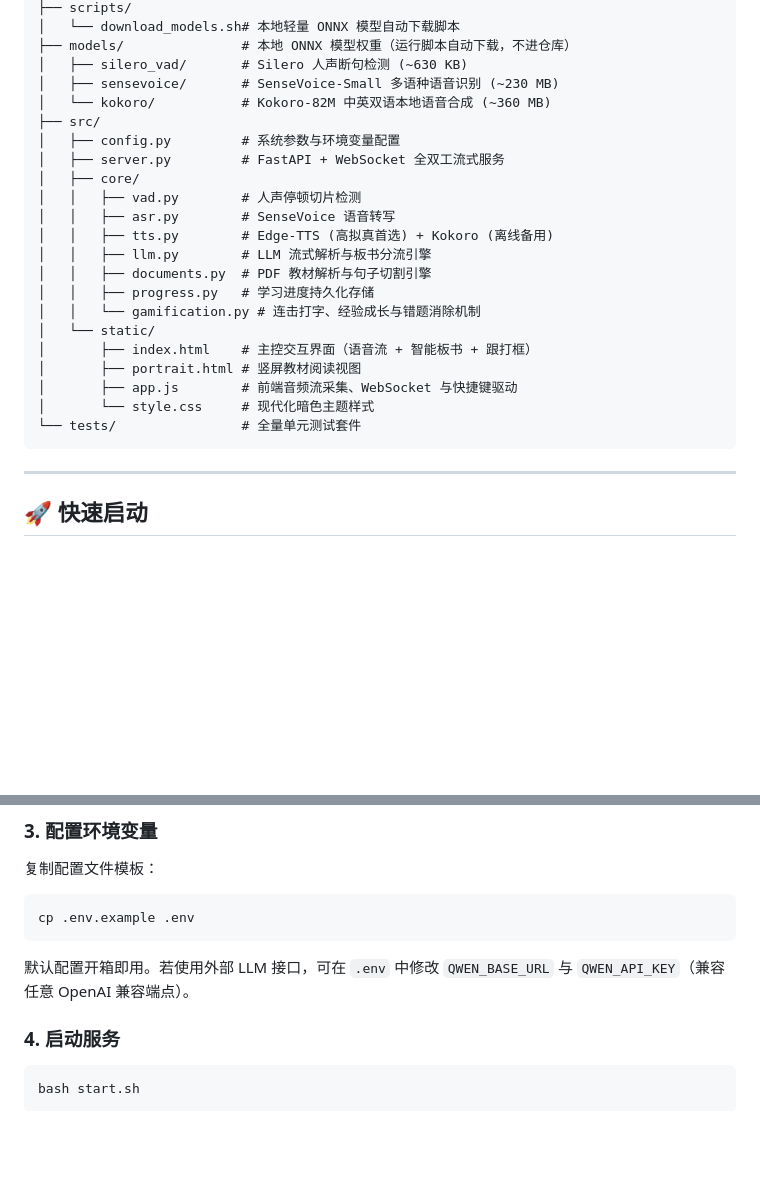
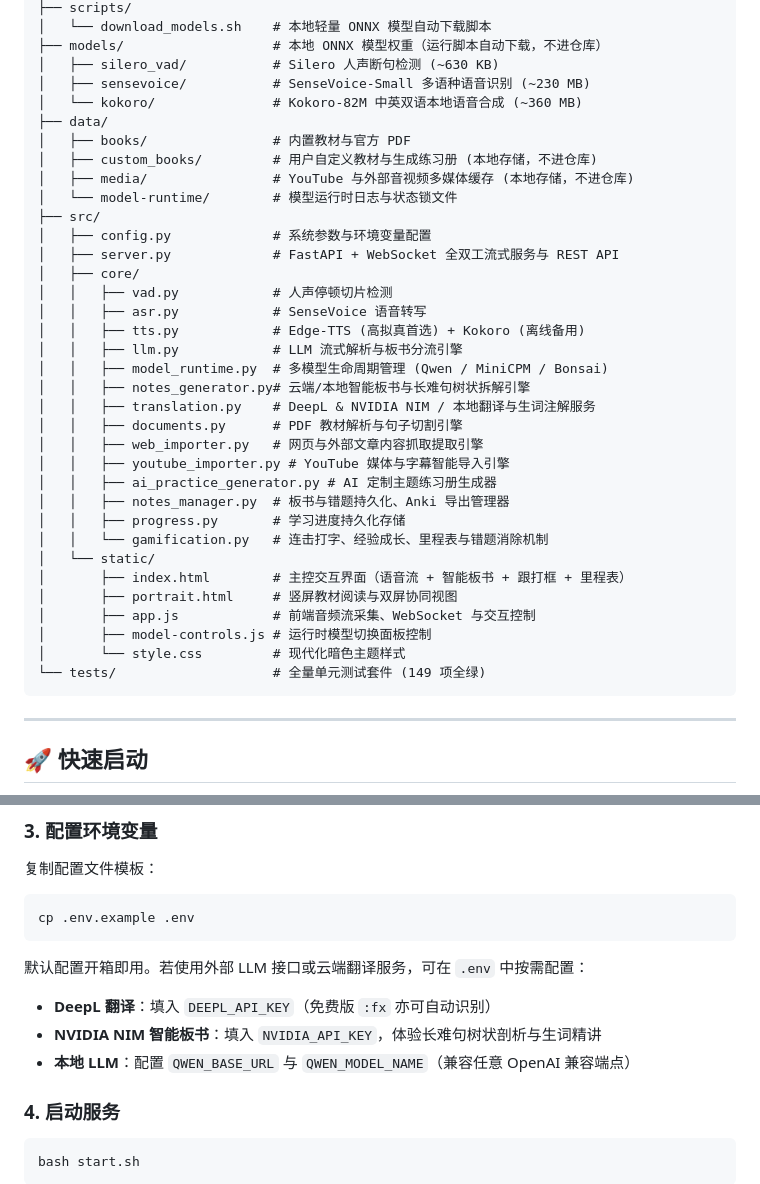
Before and after one commit to cherish333/english-coach, a Markdown page: README.md, 2 parts joined by grey strips. GitHub-like rendering; blank space fills up the shorter version.

````diff
--- a/README.md
+++ b/README.md
@@ -64,26 +79,39 @@ english-coach/
 ├── scripts/
-│   └── download_models.sh# 本地轻量 ONNX 模型自动下载脚本
-├── models/               # 本地 ONNX 模型权重（运行脚本自动下载，不进仓库）
-│   ├── silero_vad/       # Silero 人声断句检测 (~630 KB)
-│   ├── sensevoice/       # SenseVoice-Small 多语种语音识别 (~230 MB)
-│   └── kokoro/           # Kokoro-82M 中英双语本地语音合成 (~360 MB)
+│   └── download_models.sh    # 本地轻量 ONNX 模型自动下载脚本
+├── models/                   # 本地 ONNX 模型权重（运行脚本自动下载，不进仓库）
+│   ├── silero_vad/           # Silero 人声断句检测 (~630 KB)
+│   ├── sensevoice/           # SenseVoice-Small 多语种语音识别 (~230 MB)
+│   └── kokoro/               # Kokoro-82M 中英双语本地语音合成 (~360 MB)
+├── data/
+│   ├── books/                # 内置教材与官方 PDF
+│   ├── custom_books/         # 用户自定义教材与生成练习册 (本地存储，不进仓库)
+│   ├── media/                # YouTube 与外部音视频多媒体缓存 (本地存储，不进仓库)
+│   └── model-runtime/        # 模型运行时日志与状态锁文件
 ├── src/
-│   ├── config.py         # 系统参数与环境变量配置
-│   ├── server.py         # FastAPI + WebSocket 全双工流式服务
+│   ├── config.py             # 系统参数与环境变量配置
+│   ├── server.py             # FastAPI + WebSocket 全双工流式服务与 REST API
 │   ├── core/
-│   │   ├── vad.py        # 人声停顿切片检测
-│   │   ├── asr.py        # SenseVoice 语音转写
-│   │   ├── tts.py        # Edge-TTS (高拟真首选) + Kokoro (离线备用)
-│   │   ├── llm.py        # LLM 流式解析与板书分流引擎
-│   │   ├── documents.py  # PDF 教材解析与句子切割引擎
-│   │   ├── progress.py   # 学习进度持久化存储
-│   │   └── gamification.py # 连击打字、经验成长与错题消除机制
+│   │   ├── vad.py            # 人声停顿切片检测
+│   │   ├── asr.py            # SenseVoice 语音转写
+│   │   ├── tts.py            # Edge-TTS (高拟真首选) + Kokoro (离线备用)
+│   │   ├── llm.py            # LLM 流式解析与板书分流引擎
+│   │   ├── model_runtime.py  # 多模型生命周期管理 (Qwen / MiniCPM / Bonsai)
+│   │   ├── notes_generator.py# 云端/本地智能板书与长难句树状拆解引擎
+│   │   ├── translation.py    # DeepL & NVIDIA NIM / 本地翻译与生词注解服务
+│   │   ├── documents.py      # PDF 教材解析与句子切割引擎
+│   │   ├── web_importer.py   # 网页与外部文章内容抓取提取引擎
+│   │   ├── youtube_importer.py # YouTube 媒体与字幕智能导入引擎
+│   │   ├── ai_practice_generator.py # AI 定制主题练习册生成器
+│   │   ├── notes_manager.py  # 板书与错题持久化、Anki 导出管理器
+│   │   ├── progress.py       # 学习进度持久化存储
+│   │   └── gamification.py   # 连击打字、经验成长、里程表与错题消除机制
 │   └── static/
-│       ├── index.html    # 主控交互界面（语音流 + 智能板书 + 跟打框）
-│       ├── portrait.html # 竖屏教材阅读视图
-│       ├── app.js        # 前端音频流采集、WebSocket 与快捷键驱动
-│       └── style.css     # 现代化暗色主题样式
-└── tests/                # 全量单元测试套件
+│       ├── index.html        # 主控交互界面（语音流 + 智能板书 + 跟打框 + 里程表）
+│       ├── portrait.html     # 竖屏教材阅读与双屏协同视图
+│       ├── app.js            # 前端音频流采集、WebSocket 与交互控制
+│       ├── model-controls.js # 运行时模型切换面板控制
+│       └── style.css         # 现代化暗色主题样式
+└── tests/                    # 全量单元测试套件 (149 项全绿)
 ```
 
 ---
@@ -120,7 +148,10 @@ bash scripts/download_models.sh
 cp .env.example .env
 ```
 
-默认配置开箱即用。若使用外部 LLM 接口，可在 `.env` 中修改 `QWEN_BASE_URL` 与 `QWEN_API_KEY`（兼容任意 OpenAI 兼容端点）。
+默认配置开箱即用。若使用外部 LLM 接口或云端翻译服务，可在 `.env` 中按需配置：
+- **DeepL 翻译**：填入 `DEEPL_API_KEY`（免费版 `:fx` 亦可自动识别）
+- **NVIDIA NIM 智能板书**：填入 `NVIDIA_API_KEY`，体验长难句树状剖析与生词精讲
+- **本地 LLM**：配置 `QWEN_BASE_URL` 与 `QWEN_MODEL_NAME`（兼容任意 OpenAI 兼容端点）
 
 ### 4. 启动服务
 
````
Also changed, not shown: other parts of README.md (+50 -28 lines).
